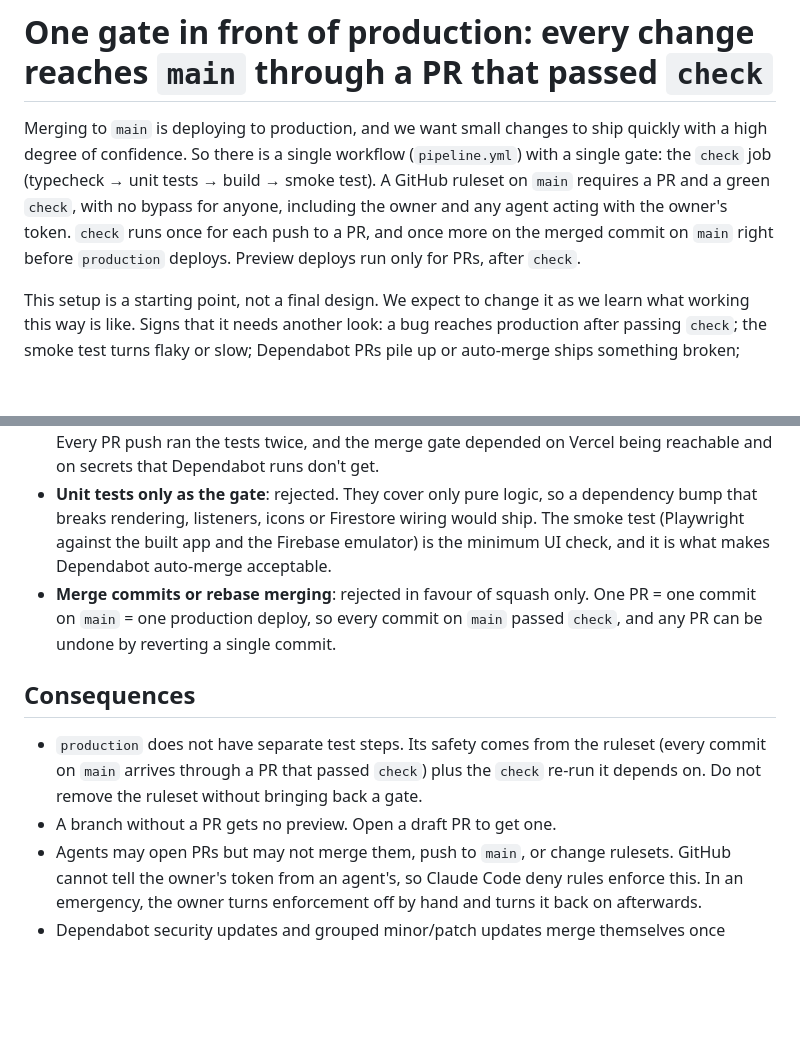
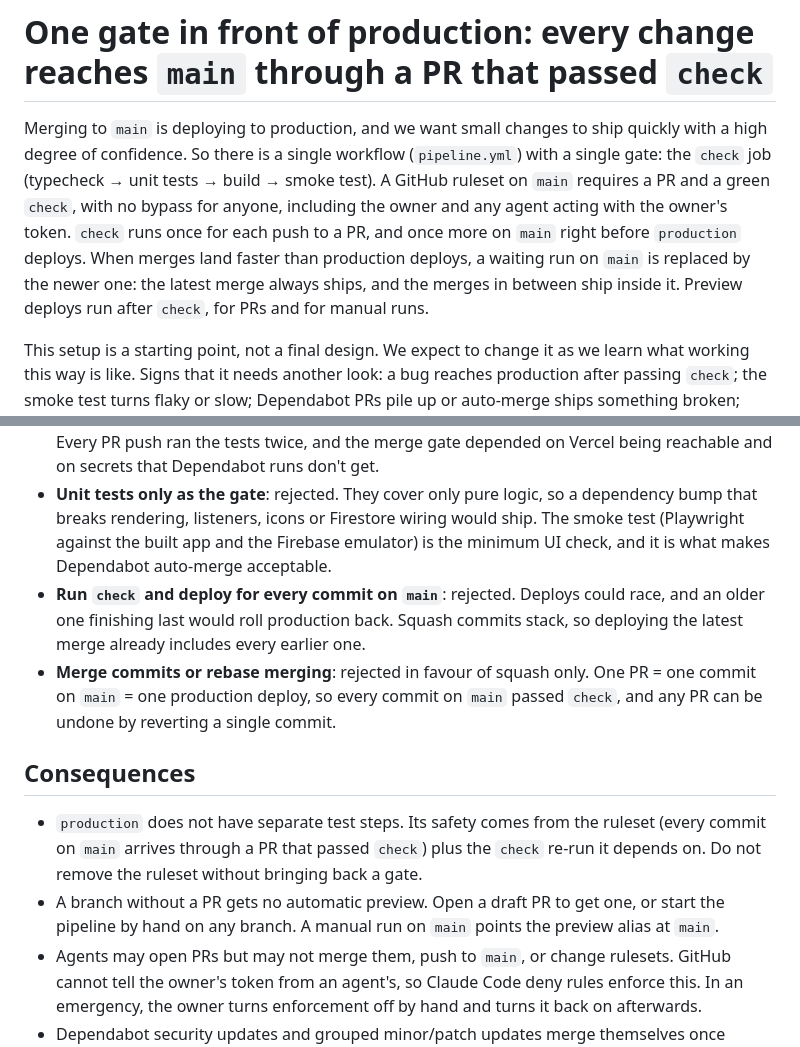
Before and after one commit to nicolasbiscotti/split-expenses, a Markdown page: docs/adr/0002-ci-cd-pipeline.md, 2 parts joined by grey strips. Drawn GitHub-style; blank space fills up the shorter version.

Commit message:
docs: align ADR 0002 with manual previews and main concurrency
Manual preview runs are allowed on any branch (#30). On main, a newer
merge replaces a waiting run, so the latest merge always ships; running
every commit was rejected because deploys could race.

Co-Authored-By: Claude Opus 5.5 <noreply@anthropic.com>

```diff
--- a/docs/adr/0002-ci-cd-pipeline.md
+++ b/docs/adr/0002-ci-cd-pipeline.md
@@ -4,7 +4,7 @@ status: accepted
 
 # One gate in front of production: every change reaches `main` through a PR that passed `check`
 
-Merging to `main` is deploying to production, and we want small changes to ship quickly with a high degree of confidence. So there is a single workflow (`pipeline.yml`) with a single gate: the `check` job (typecheck → unit tests → build → smoke test). A GitHub ruleset on `main` requires a PR and a green `check`, with no bypass for anyone, including the owner and any agent acting with the owner's token. `check` runs once for each push to a PR, and once more on the merged commit on `main` right before `production` deploys. Preview deploys run only for PRs, after `check`.
+Merging to `main` is deploying to production, and we want small changes to ship quickly with a high degree of confidence. So there is a single workflow (`pipeline.yml`) with a single gate: the `check` job (typecheck → unit tests → build → smoke test). A GitHub ruleset on `main` requires a PR and a green `check`, with no bypass for anyone, including the owner and any agent acting with the owner's token. `check` runs once for each push to a PR, and once more on `main` right before `production` deploys. When merges land faster than production deploys, a waiting run on `main` is replaced by the newer one: the latest merge always ships, and the merges in between ship inside it. Preview deploys run after `check`, for PRs and for manual runs.
 
 This setup is a starting point, not a final design. We expect to change it as we learn what working this way is like. Signs that it needs another look: a bug reaches production after passing `check`; the smoke test turns flaky or slow; Dependabot PRs pile up or auto-merge ships something broken; merging feels like a chore again.
 
@@ -13,12 +13,13 @@ This setup is a starting point, not a final design. We expect to change it as we
 - **Strict "branch must be up to date" ruleset**: rejected. It forces an update-and-wait cycle before every merge, which gets especially tedious when several Dependabot PRs land at once. Running `check` again on `main` guards the exact commit that ships for one extra run per merge.
 - **Tests in each deploy workflow (preview and production as separate workflows)**: rejected. Every PR push ran the tests twice, and the merge gate depended on Vercel being reachable and on secrets that Dependabot runs don't get.
 - **Unit tests only as the gate**: rejected. They cover only pure logic, so a dependency bump that breaks rendering, listeners, icons or Firestore wiring would ship. The smoke test (Playwright against the built app and the Firebase emulator) is the minimum UI check, and it is what makes Dependabot auto-merge acceptable.
+- **Run `check` and deploy for every commit on `main`**: rejected. Deploys could race, and an older one finishing last would roll production back. Squash commits stack, so deploying the latest merge already includes every earlier one.
 - **Merge commits or rebase merging**: rejected in favour of squash only. One PR = one commit on `main` = one production deploy, so every commit on `main` passed `check`, and any PR can be undone by reverting a single commit.
 
 ## Consequences
 
 - `production` does not have separate test steps. Its safety comes from the ruleset (every commit on `main` arrives through a PR that passed `check`) plus the `check` re-run it depends on. Do not remove the ruleset without bringing back a gate.
-- A branch without a PR gets no preview. Open a draft PR to get one.
+- A branch without a PR gets no automatic preview. Open a draft PR to get one, or start the pipeline by hand on any branch. A manual run on `main` points the preview alias at `main`.
 - Agents may open PRs but may not merge them, push to `main`, or change rulesets. GitHub cannot tell the owner's token from an agent's, so Claude Code deny rules enforce this. In an emergency, the owner turns enforcement off by hand and turns it back on afterwards.
 - Dependabot security updates and grouped minor/patch updates merge themselves once `check` passes; majors are merged by hand. Auto-merge is turned on with a GitHub App token, because merges made with the default `GITHUB_TOKEN` do not trigger workflows, so `production` would never run.
 - Nothing here assumes a single Firebase project. Preview and production are "environments" whose build config comes from Vercel's environment variables. `check` runs against the emulator, so it does not depend on how environments are mapped to Firebase projects (ADR 0003).
```
